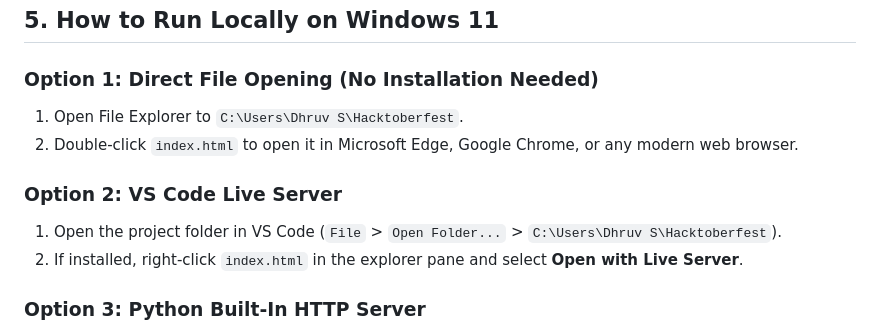
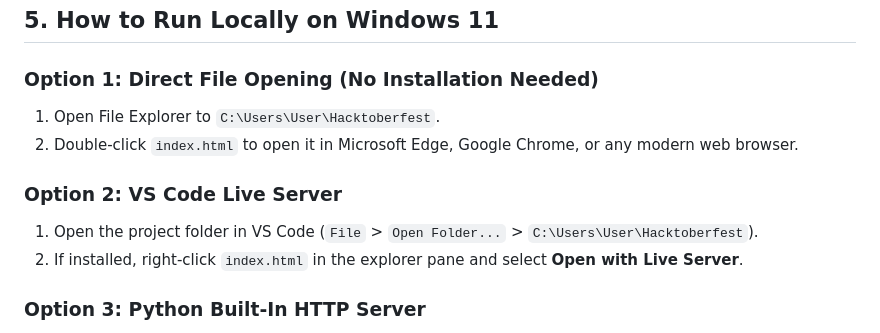
Before and after one commit to Nika156140/centsible-student-finance, a Markdown page: README.md, the part around the change. Rendered like a GitHub page.

Commit message:
Change user directory in README for local setup
Updated user directory path in instructions for running locally on Windows 11.

```diff
--- a/README.md
+++ b/README.md
@@ -53,11 +53,11 @@ Hacktoberfest/
 ## 5. How to Run Locally on Windows 11
 
 ### Option 1: Direct File Opening (No Installation Needed)
-1. Open File Explorer to `C:\Users\Dhruv S\Hacktoberfest`.
+1. Open File Explorer to `C:\Users\User\Hacktoberfest`.
 2. Double-click `index.html` to open it in Microsoft Edge, Google Chrome, or any modern web browser.
 
 ### Option 2: VS Code Live Server
-1. Open the project folder in VS Code (`File` > `Open Folder...` > `C:\Users\Dhruv S\Hacktoberfest`).
+1. Open the project folder in VS Code (`File` > `Open Folder...` > `C:\Users\User\Hacktoberfest`).
 2. If installed, right-click `index.html` in the explorer pane and select **Open with Live Server**.
 
 ### Option 3: Python Built-In HTTP Server
```
